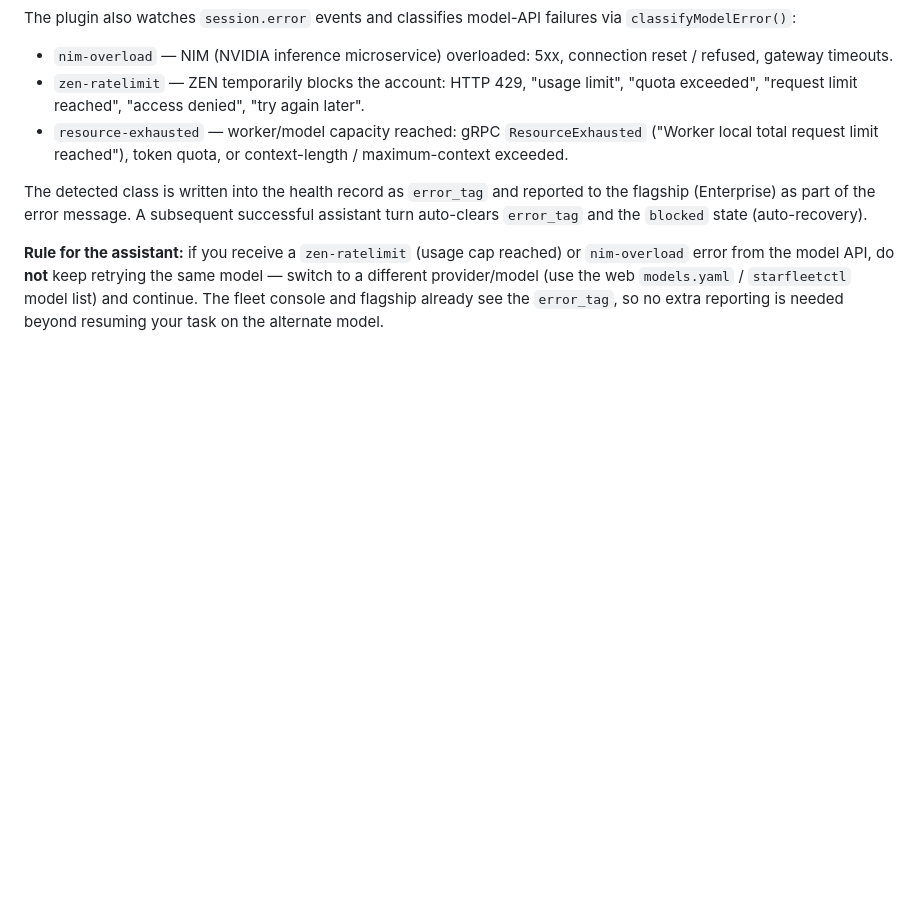
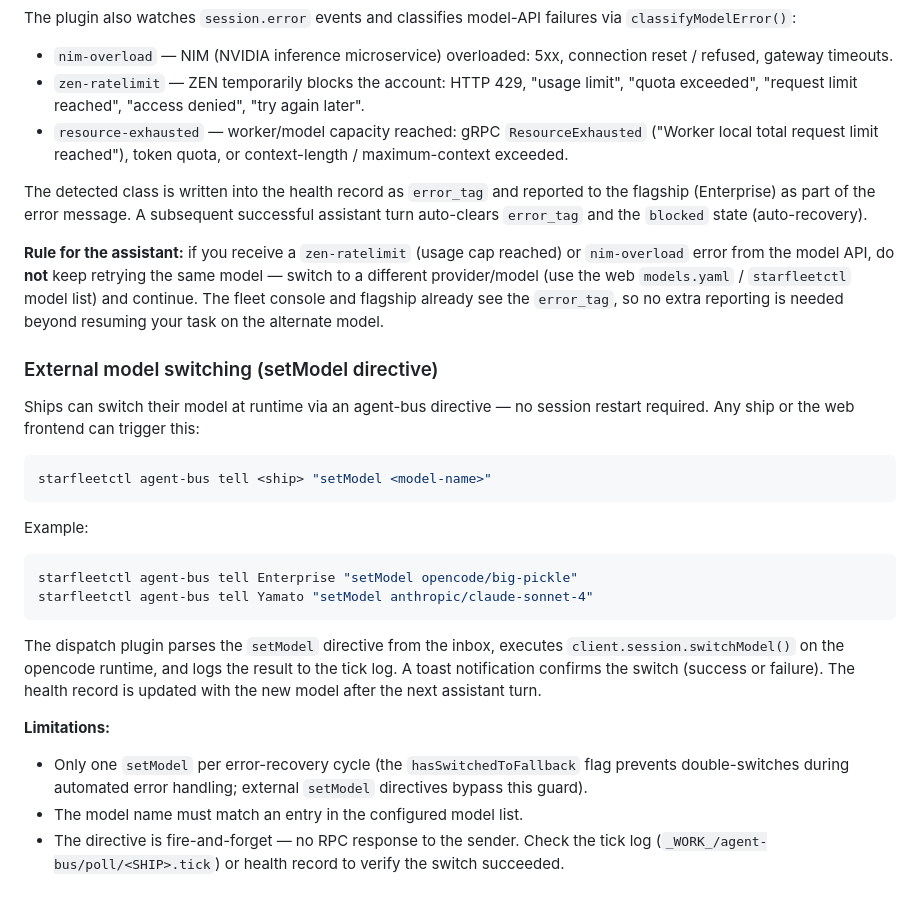
Before and after one commit to mpbt-hq/starfleetctl, a Markdown page: fragments/starfleet/agent-bus-opencode-polling.md, the part around the change. GitHub-like rendering; blank space fills up the shorter version.

Commit message:
docs: add setModel directive documentation to agent-bus-opencode-polling
Document the external model switching feature via agent-bus tell:
  starfleetctl agent-bus tell <ship> "setModel <model>"

Includes usage examples, behavior description, and limitations.

````diff
--- a/fragments/starfleet/agent-bus-opencode-polling.md
+++ b/fragments/starfleet/agent-bus-opencode-polling.md
@@ -80,3 +80,33 @@ retrying the same model — switch to a different provider/model (use the
 web `models.yaml` / `starfleetctl` model list) and continue. The fleet
 console and flagship already see the `error_tag`, so no extra reporting is
 needed beyond resuming your task on the alternate model.
+
+### External model switching (setModel directive)
+
+Ships can switch their model at runtime via an agent-bus directive — no
+session restart required. Any ship or the web frontend can trigger this:
+
+```sh
+starfleetctl agent-bus tell <ship> "setModel <model-name>"
+```
+
+Example:
+```sh
+starfleetctl agent-bus tell Enterprise "setModel opencode/big-pickle"
+starfleetctl agent-bus tell Yamato "setModel anthropic/claude-sonnet-4"
+```
+
+The dispatch plugin parses the `setModel` directive from the inbox,
+executes `client.session.switchModel()` on the opencode runtime, and
+logs the result to the tick log. A toast notification confirms the
+switch (success or failure). The health record is updated with the new
+model after the next assistant turn.
+
+**Limitations:**
+- Only one `setModel` per error-recovery cycle (the `hasSwitchedToFallback`
+  flag prevents double-switches during automated error handling; external
+  `setModel` directives bypass this guard).
+- The model name must match an entry in the configured model list.
+- The directive is fire-and-forget — no RPC response to the sender.
+  Check the tick log (`_WORK_/agent-bus/poll/<SHIP>.tick`) or health
+  record to verify the switch succeeded.
````
